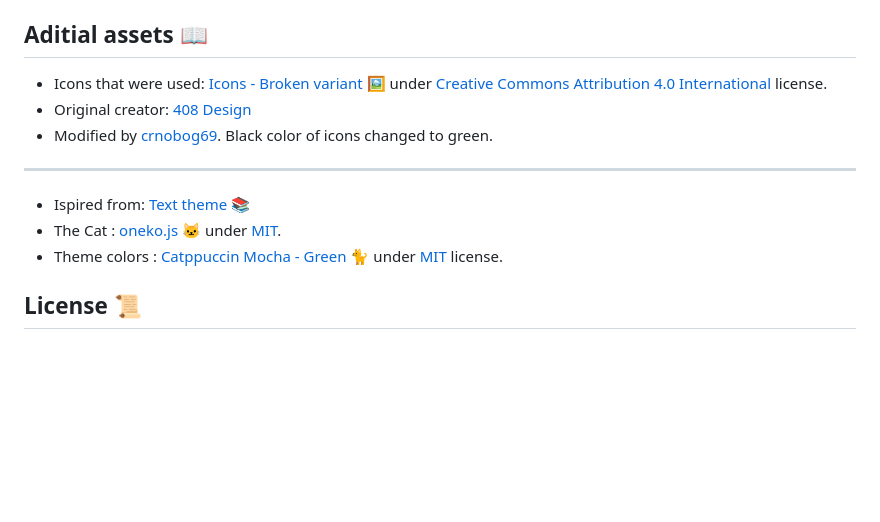
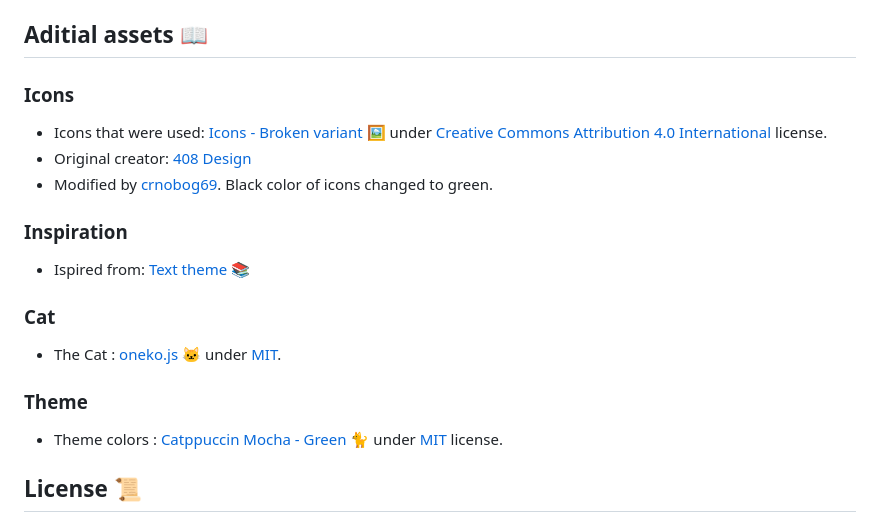
Before and after one commit to crnobog69/crnobog69.github.io, a Markdown page: README.md, the part around the change printed below. Rendered like a GitHub page; blank space fills up the shorter version.

```diff
--- a/README.md
+++ b/README.md
@@ -85,14 +83,22 @@
 
 ## Aditial assets 📖
 
+### Icons
+
 - Icons that were used: [Icons - Broken variant](https://github.com/480-Design/Solar-Icon-Set) 🖼️ under [Creative Commons Attribution 4.0 International](LICENSE.md) license.
 - Original creator: [408 Design](https://github.com/480-Design)
 - Modified by [crnobog69](https://github.com/crnobog69). Black color of icons changed to green.
 
----
+### Inspiration
 
 - Ispired from: [Text theme](https://github.com/spicetify/spicetify-themes/tree/master/text) 📚
+
+### Cat
+
 - The Cat : [oneko.js](https://github.com/adryd325/oneko.js) 🐱 under [MIT](LICENSE.txt).
+
+### Theme
+
 - Theme colors : [Catppuccin Mocha - Green](https://github.com/catppuccin/catppuccin) 🐈 under [MIT](LICENSE.txt) license.
 
 ## License 📜
```
Also changed, not shown: other parts of README.md (+0 -2 lines).
